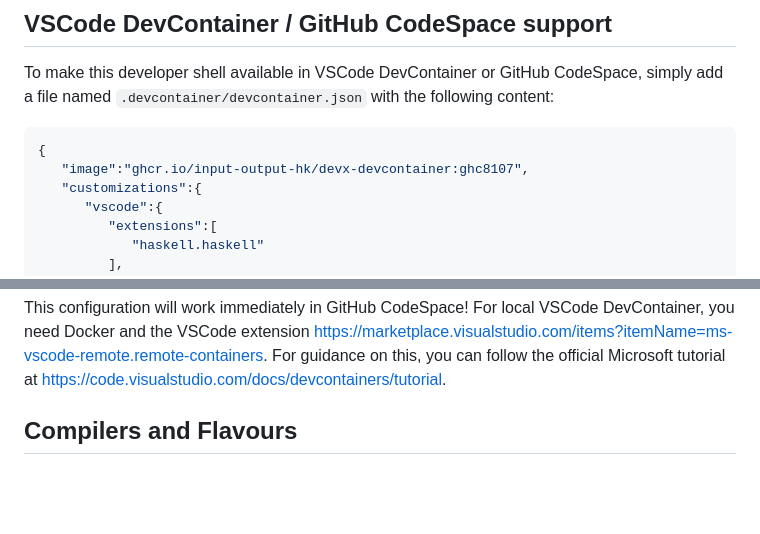
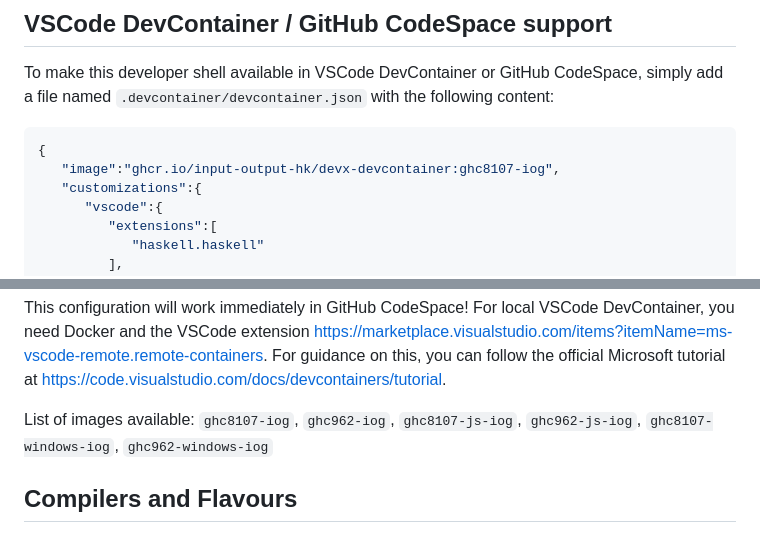
Before and after one commit to input-output-hk/devx, a Markdown page: README.md, 2 parts joined by grey strips. Drawn GitHub-style; blank space fills up the shorter version.

````diff
--- a/README.md
+++ b/README.md
@@ -49,7 +49,7 @@ Refer to [`direnv` and `devx`](./docs/direnv.md) guide for more information.
 To make this developer shell available in VSCode DevContainer or GitHub CodeSpace, simply add a file named `.devcontainer/devcontainer.json` with the following content:
 ```json
 {
-   "image":"ghcr.io/input-output-hk/devx-devcontainer:ghc8107",
+   "image":"ghcr.io/input-output-hk/devx-devcontainer:ghc8107-iog",
    "customizations":{
       "vscode":{
          "extensions":[
@@ -63,6 +63,8 @@ To make this developer shell available in VSCode DevContainer or GitHub CodeSpac
 }
 ```
 This configuration will work immediately in GitHub CodeSpace! For local VSCode DevContainer, you need Docker and the VSCode extension https://marketplace.visualstudio.com/items?itemName=ms-vscode-remote.remote-containers. For guidance on this, you can follow the official Microsoft tutorial at https://code.visualstudio.com/docs/devcontainers/tutorial.
+
+List of images available: `ghc8107-iog`, `ghc962-iog`, `ghc8107-js-iog`, `ghc962-js-iog`, `ghc8107-windows-iog`, `ghc962-windows-iog`
 
 ## Compilers and Flavours
 
````
